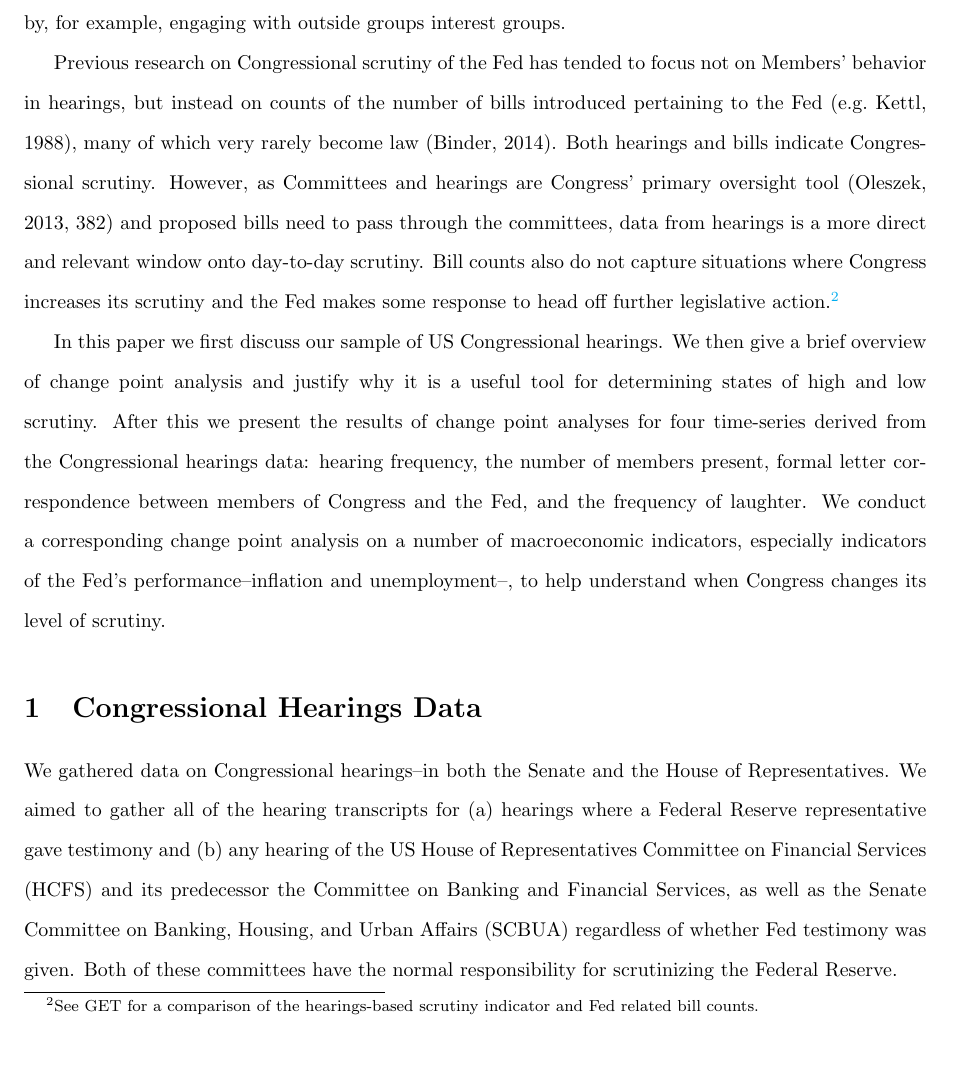
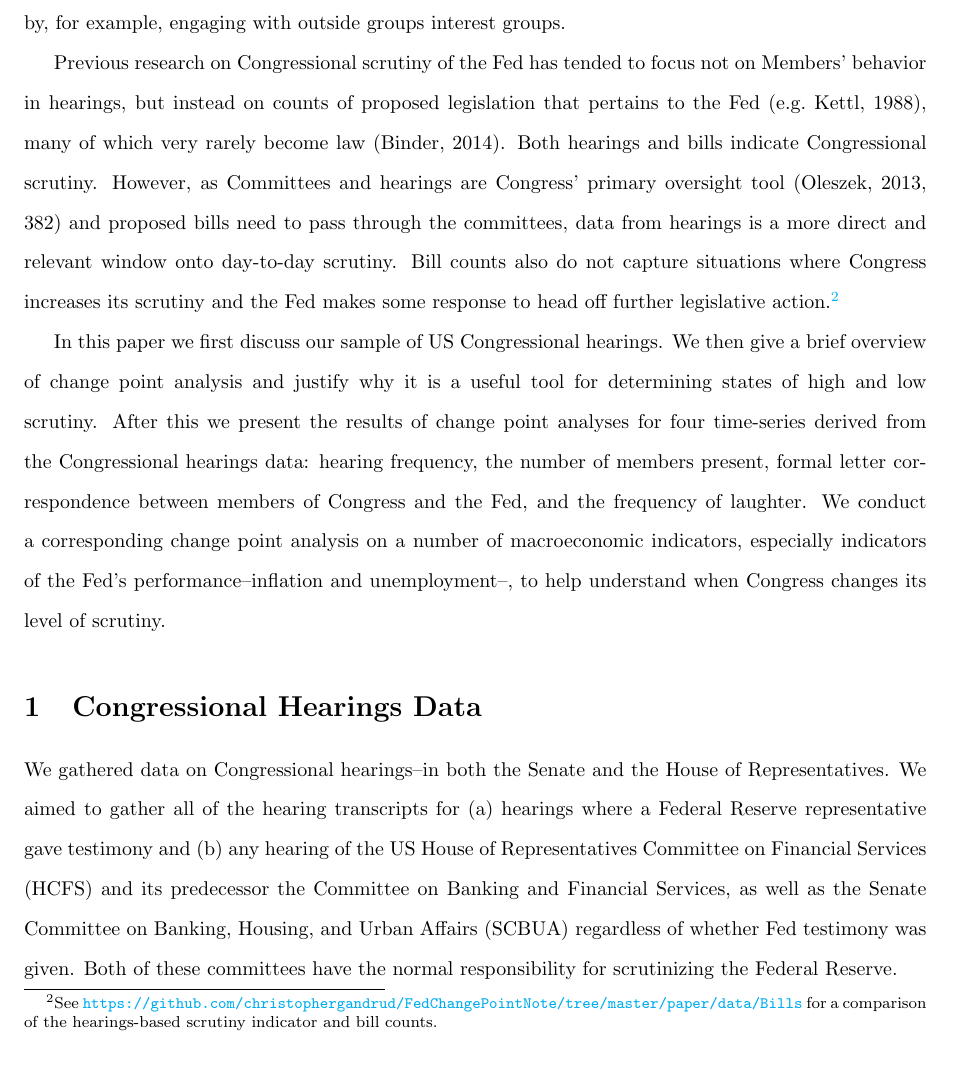
Before and after one commit to kevinlyoung/FedChangePointNote, a LaTeX paper (paper/ChangePointCongFed.tex): part of page 2 of 15, cut so that both start at the same text. Compiled offline with pdfLaTeX.

```diff
--- a/paper/ChangePointCongFed.tex
+++ b/paper/ChangePointCongFed.tex
@@ -106,7 +106,7 @@
 
 Though politically independent, the US Federal Reserve (henceforth the Fed) is nonetheless subject to scrutiny by Congressional principles. Congress scrutinizes the Fed at both regular hearings, primarily the Fed governor's Semi-annual Report, as well as irregular hearings called by Congress to discuss specific issues such as the state of the housing market and financial regulatory changes. Previous studies of how legislatures influence independent monetary policy agents have often focused on \emph{de jure} transparency \citep[for example][]{Stasavage2003}. We create an indicator of (latent) legislative scrutiny, i.e. when Congress actually uses its \emph{de jure} transparency powers to examine the Fed's actions. To do this we conduct a change point analysis \citep{SenSrivastava1975, Killick2013, Matteson2014} of Congressional hearing transcripts to develop an indicator of time periods when there are higher and lower levels of Congressional scrutiny. We also begin to examine reasons behind scrutiny level changes. These indicators could be used in future work examining how Fed agents respond to legislative scrutiny by, for example, engaging with outside groups interest groups.
 
-Previous research on Congressional scrutiny of the Fed has tended to focus not on Members' behavior in hearings, but instead on counts of the number of bills introduced pertaining to the Fed \citep[e.g.][]{Kettl1988}, many of which very rarely become law \citep{Binder2014}. Both hearings and bills indicate Congressional scrutiny. However, as Committees and hearings are Congress' primary oversight tool \citep[][382]{oleszek2013} and proposed bills need to pass through the committees, data from hearings is a more direct and relevant window onto day-to-day scrutiny. Bill counts also do not capture situations where Congress increases its scrutiny and the Fed makes some response to head off further legislative action.\footnote{See GET for a comparison of the hearings-based scrutiny indicator and Fed related bill counts.}
+Previous research on Congressional scrutiny of the Fed has tended to focus not on Members' behavior in hearings, but instead on counts of proposed legislation that pertains to the Fed \citep[e.g.][]{Kettl1988}, many of which very rarely become law \citep{Binder2014}. Both hearings and bills indicate Congressional scrutiny. However, as Committees and hearings are Congress' primary oversight tool \citep[][382]{oleszek2013} and proposed bills need to pass through the committees, data from hearings is a more direct and relevant window onto day-to-day scrutiny. Bill counts also do not capture situations where Congress increases its scrutiny and the Fed makes some response to head off further legislative action.\footnote{See \url{https://github.com/christophergandrud/FedChangePointNote/tree/master/paper/data/Bills} for a comparison of the hearings-based scrutiny indicator and bill counts.}
 
 In this paper we first discuss our sample of US Congressional hearings. We then give a brief overview of change point analysis and justify why it is a useful tool for determining states of high and low scrutiny. After this we present the results of change point analyses for four time-series derived from the Congressional hearings data: hearing frequency, the number of members present, formal letter correspondence between members of Congress and the Fed, and the frequency of laughter. We conduct a corresponding change point analysis on a number of macroeconomic indicators, especially indicators of the Fed's performance--inflation and unemployment--, to help understand when Congress changes its level of scrutiny.
 
```
Also changed, not shown: README.md, paper/ChangePointCongFed.pdf, 1 other file.
